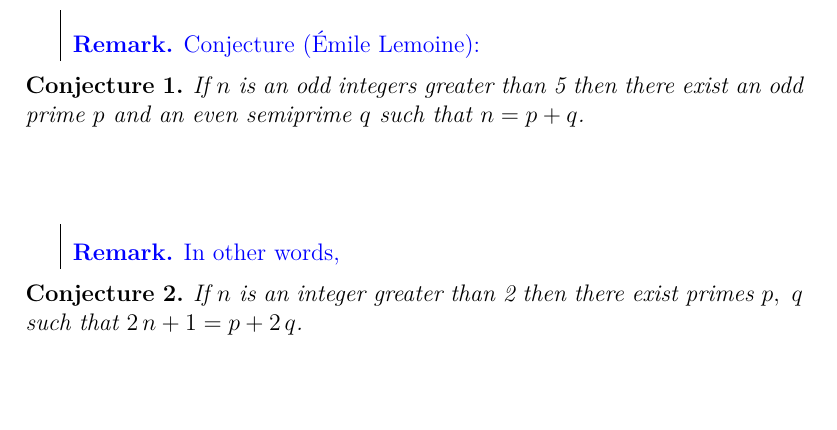
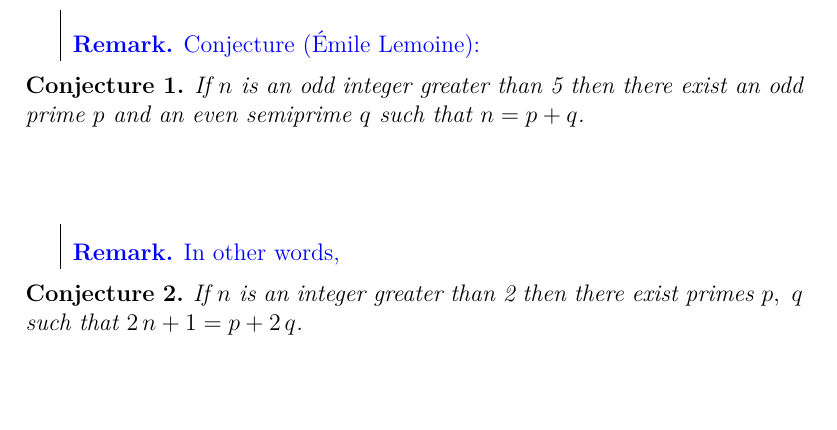
Before and after one commit to formalabstracts/CNL-CIC, a LaTeX document (planet-math-11/11P32-LevysConjecture.tex): part of page 2 of 3, cut so that both start at the same text. Compiled offline with pdfLaTeX; a LaTeX package or settings file that is missing is left out.

Commit message:
Update 11P32-LevysConjecture.tex

```diff
--- a/planet-math-11/11P32-LevysConjecture.tex
+++ b/planet-math-11/11P32-LevysConjecture.tex
@@ -73,7 +73,7 @@
 \end{remark}
 
 \begin{conjecture}
-If $n$ is an odd integers greater than 5 then there exist
+If $n$ is an odd integer greater than 5 then there exist
 an odd prime $p$ and an even semiprime $q$ such that $n=p+q$.
 \end{conjecture}
 
```
